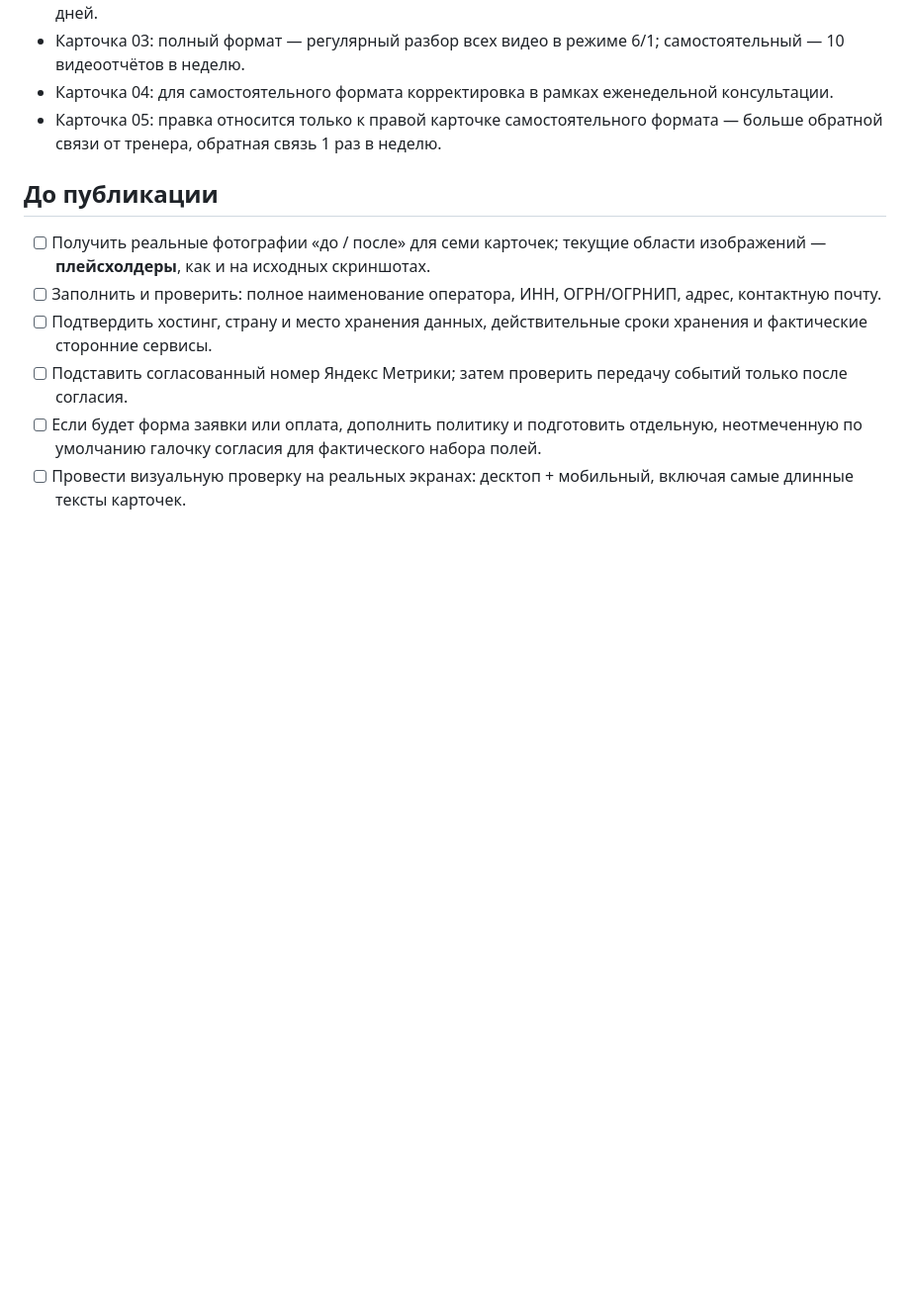
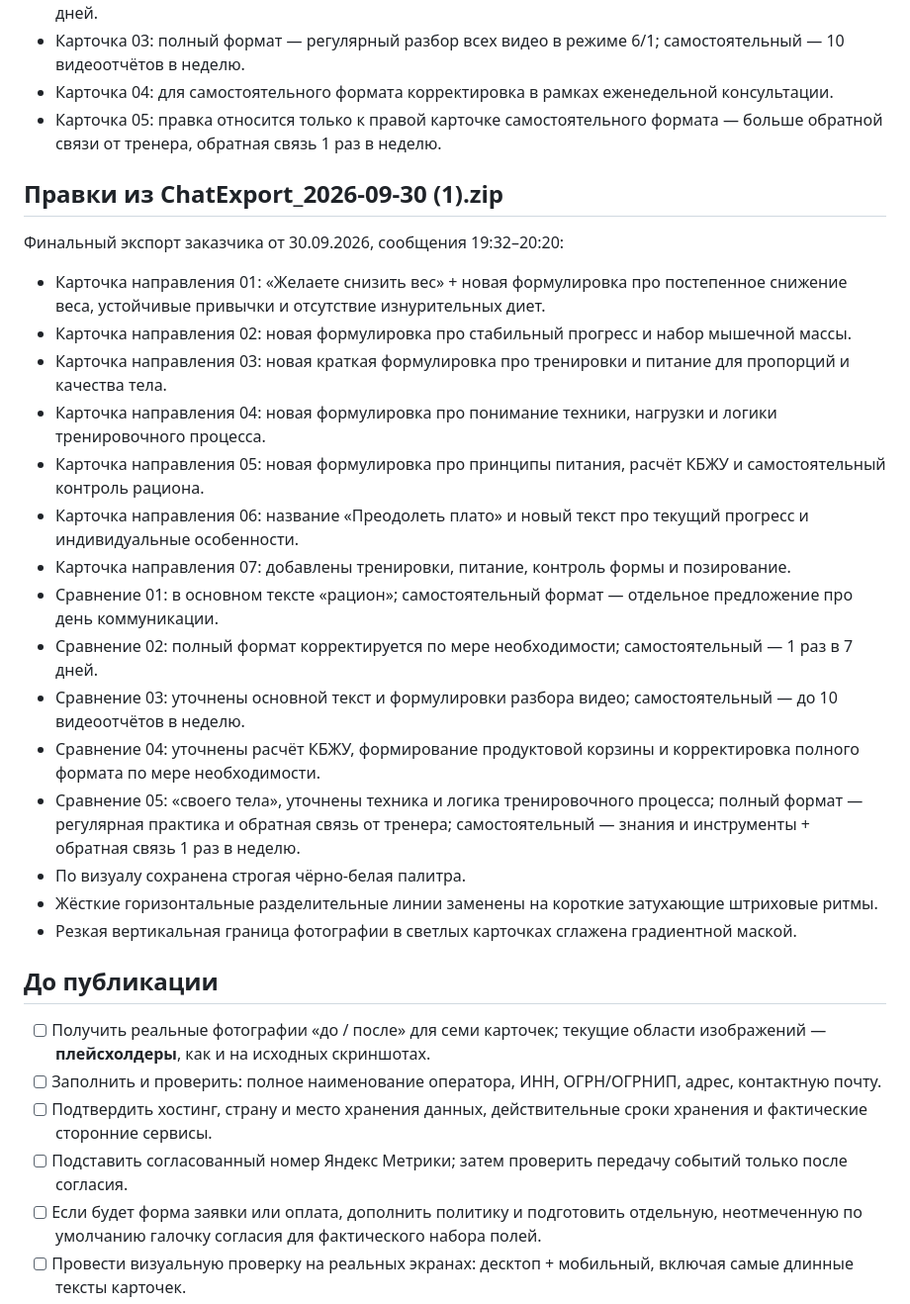
Before and after one commit to kremaster80/nikiforov-team, a Markdown page: REVIEW_CHECKLIST.md, the part around the change. Shown at 99% size. Rendered like a GitHub page; blank space fills up the shorter version.

Commit message:
Document final Sep 30 export and divider refinements

```diff
--- a/REVIEW_CHECKLIST.md
+++ b/REVIEW_CHECKLIST.md
@@ -36,6 +36,27 @@
 - Карточка 04: для самостоятельного формата корректировка в рамках еженедельной консультации.
 - Карточка 05: правка относится только к правой карточке самостоятельного формата — больше обратной связи от тренера, обратная связь 1 раз в неделю.
 
+
+## Правки из ChatExport_2026-09-30 (1).zip
+
+Финальный экспорт заказчика от 30.09.2026, сообщения 19:32–20:20:
+
+- Карточка направления 01: «Желаете снизить вес» + новая формулировка про постепенное снижение веса, устойчивые привычки и отсутствие изнурительных диет.
+- Карточка направления 02: новая формулировка про стабильный прогресс и набор мышечной массы.
+- Карточка направления 03: новая краткая формулировка про тренировки и питание для пропорций и качества тела.
+- Карточка направления 04: новая формулировка про понимание техники, нагрузки и логики тренировочного процесса.
+- Карточка направления 05: новая формулировка про принципы питания, расчёт КБЖУ и самостоятельный контроль рациона.
+- Карточка направления 06: название «Преодолеть плато» и новый текст про текущий прогресс и индивидуальные особенности.
+- Карточка направления 07: добавлены тренировки, питание, контроль формы и позирование.
+- Сравнение 01: в основном тексте «рацион»; самостоятельный формат — отдельное предложение про день коммуникации.
+- Сравнение 02: полный формат корректируется по мере необходимости; самостоятельный — 1 раз в 7 дней.
+- Сравнение 03: уточнены основной текст и формулировки разбора видео; самостоятельный — до 10 видеоотчётов в неделю.
+- Сравнение 04: уточнены расчёт КБЖУ, формирование продуктовой корзины и корректировка полного формата по мере необходимости.
+- Сравнение 05: «своего тела», уточнены техника и логика тренировочного процесса; полный формат — регулярная практика и обратная связь от тренера; самостоятельный — знания и инструменты + обратная связь 1 раз в неделю.
+- По визуалу сохранена строгая чёрно-белая палитра.
+- Жёсткие горизонтальные разделительные линии заменены на короткие затухающие штриховые ритмы.
+- Резкая вертикальная граница фотографии в светлых карточках сглажена градиентной маской.
+
 ## До публикации
 
 - [ ] Получить реальные фотографии «до / после» для семи карточек; текущие области изображений — **плейсхолдеры**, как и на исходных скриншотах.
```
